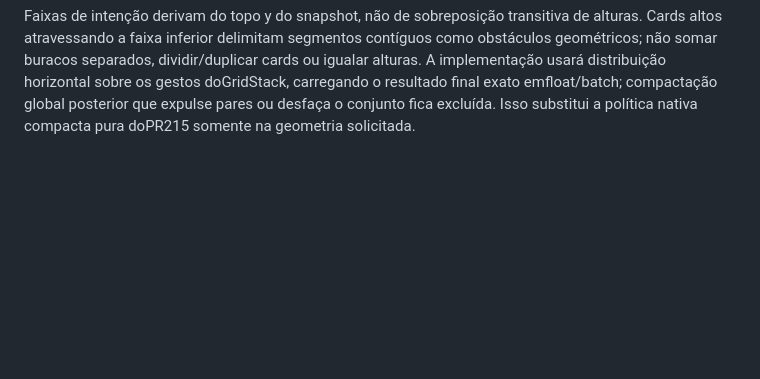
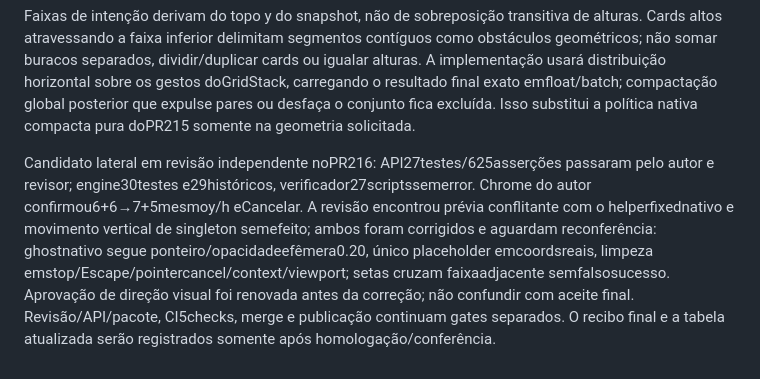
Before and after one commit to lucasgenial/gabarito360, a Markdown page: docs/179-execucao-paineis-turmas.md, the part around the change. GitHub-like rendering; blank space fills up the shorter version.

```diff
--- a/docs/179-execucao-paineis-turmas.md
+++ b/docs/179-execucao-paineis-turmas.md
@@ -255,3 +255,6 @@ Aprovação e publicação doPR215 são históricas para esta nova fonte. Exige
 Pré-consulta concluída: Design aprovou mínimo técnico3 nos editáveis, associado a piso cliente medido na largura CSS real da seção:240px para progresso/contagens/tarefas/registros,280px para nominais/timelines/responsabilidade docente e300px para gráficos. Piso é aplicado às novas operações, sem invalidar mapa legal salvo em viewport maior nem deslocar pins em carregamento. O gesto limita a largura ativa ao que resta após mínimos dos irmãos; impossibilidade real devolve feedback: “Os cards não cabem neste espaço. Solte acima ou abaixo.”
 
 Faixas de intenção derivam do topo y do snapshot, não de sobreposição transitiva de alturas. Cards altos atravessando a faixa inferior delimitam segmentos contíguos como obstáculos geométricos; não somar buracos separados, dividir/duplicar cards ou igualar alturas. A implementação usará distribuição horizontal sobre os gestos doGridStack, carregando o resultado final exato emfloat/batch; compactação global posterior que expulse pares ou desfaça o conjunto fica excluída. Isso substitui a política nativa compacta pura doPR215 somente na geometria solicitada.
+
+
+Candidato lateral em revisão independente noPR216: API27testes/625asserções passaram pelo autor e revisor; engine30testes e29históricos, verificador27scriptssemerror. Chrome do autor confirmou6+6→7+5mesmoy/h eCancelar. A revisão encontrou prévia conflitante com o helperfixednativo e movimento vertical de singleton semefeito; ambos foram corrigidos e aguardam reconferência: ghostnativo segue ponteiro/opacidadeefêmera0.20, único placeholder emcoordsreais, limpeza emstop/Escape/pointercancel/context/viewport; setas cruzam faixaadjacente semfalsosucesso. Aprovação de direção visual foi renovada antes da correção; não confundir com aceite final. Revisão/API/pacote, CI5checks, merge e publicação continuam gates separados. O recibo final e a tabela atualizada serão registrados somente após homologação/conferência.
```
Also changed, not shown: scripts/paineis-grid/README.md (+2 -2 lines).
